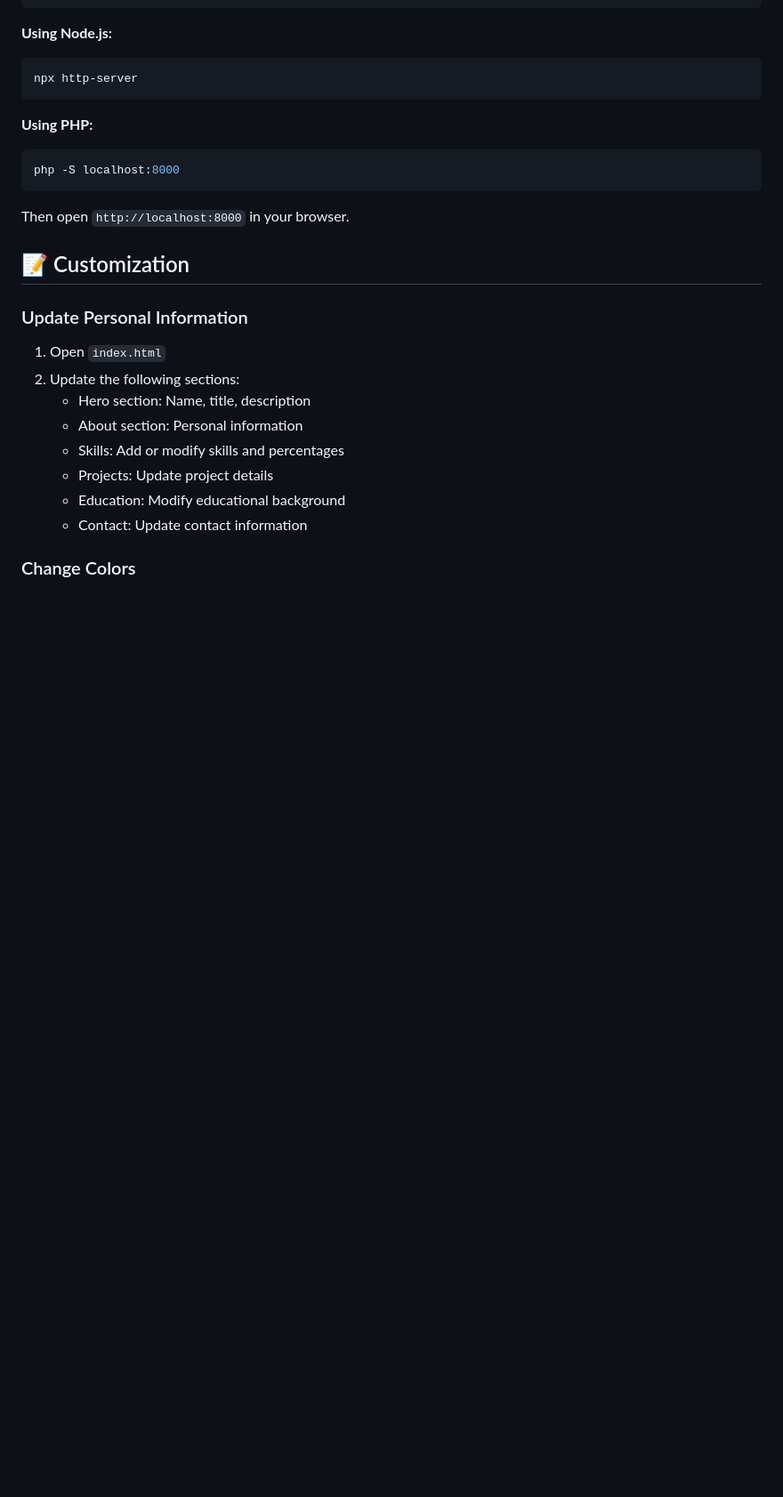
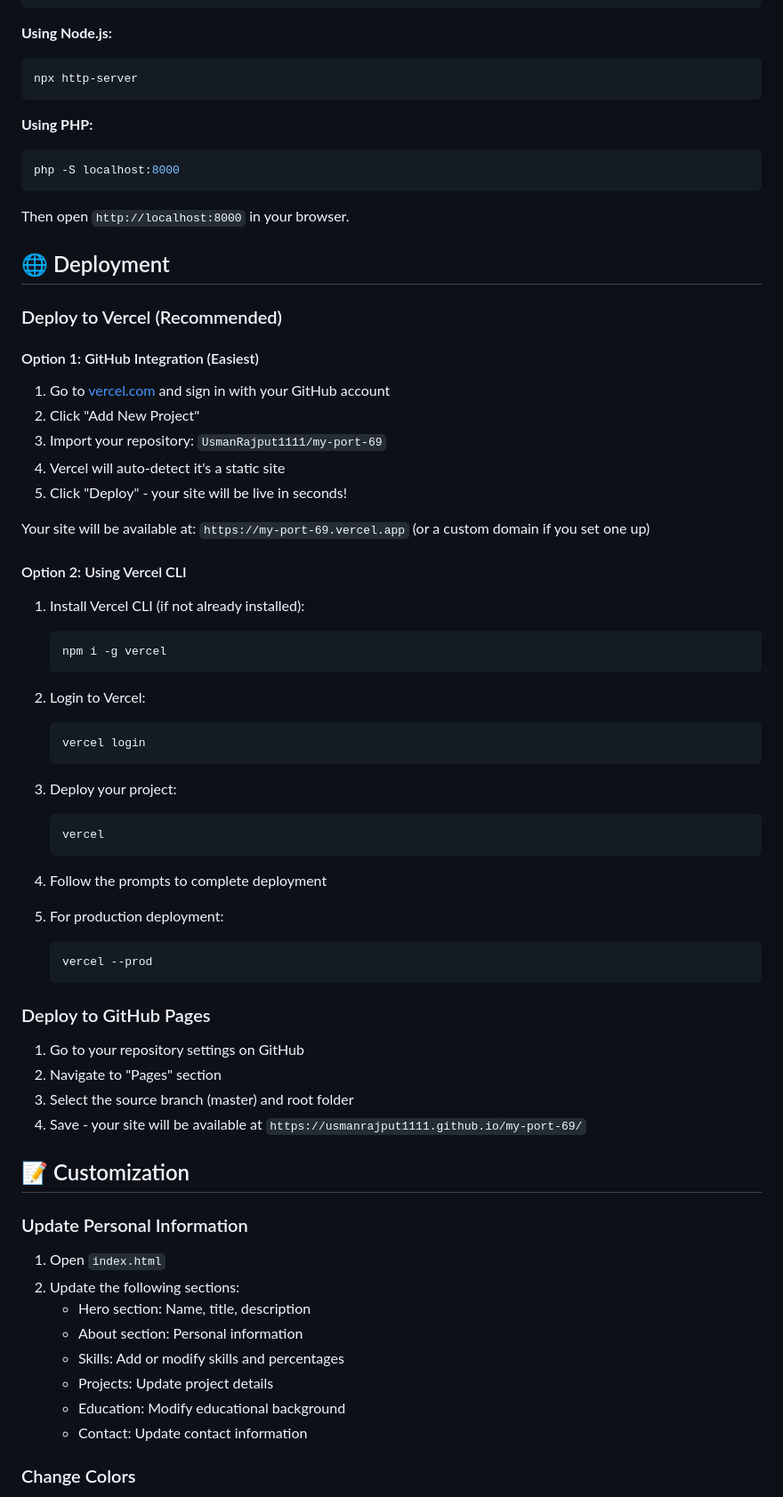
Before and after one commit to UsmanRajput1111/my-port-69, a Markdown page: README.md, the part around the change. Shown at 89% size. GitHub-like rendering; blank space fills up the shorter version.

Commit message:
Add Vercel deployment instructions to README

````diff
--- a/README.md
+++ b/README.md
@@ -83,6 +83,51 @@ php -S localhost:8000
 
 Then open `http://localhost:8000` in your browser.
 
+## 🌐 Deployment
+
+### Deploy to Vercel (Recommended)
+
+#### Option 1: GitHub Integration (Easiest)
+
+1. Go to [vercel.com](https://vercel.com) and sign in with your GitHub account
+2. Click "Add New Project"
+3. Import your repository: `UsmanRajput1111/my-port-69`
+4. Vercel will auto-detect it's a static site
+5. Click "Deploy" - your site will be live in seconds!
+
+Your site will be available at: `https://my-port-69.vercel.app` (or a custom domain if you set one up)
+
+#### Option 2: Using Vercel CLI
+
+1. Install Vercel CLI (if not already installed):
+   ```bash
+   npm i -g vercel
+   ```
+
+2. Login to Vercel:
+   ```bash
+   vercel login
+   ```
+
+3. Deploy your project:
+   ```bash
+   vercel
+   ```
+
+4. Follow the prompts to complete deployment
+
+5. For production deployment:
+   ```bash
+   vercel --prod
+   ```
+
+### Deploy to GitHub Pages
+
+1. Go to your repository settings on GitHub
+2. Navigate to "Pages" section
+3. Select the source branch (master) and root folder
+4. Save - your site will be available at `https://usmanrajput1111.github.io/my-port-69/`
+
 ## 📝 Customization
 
 ### Update Personal Information
````
